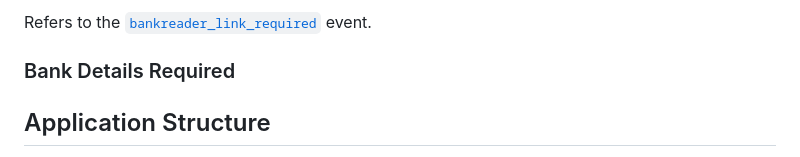
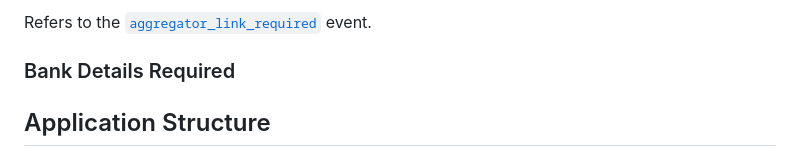
Before and after one commit to algoan/nestjs-tink-connector, a Markdown page: README.md, the part around the change printed below. GitHub-like rendering.

Commit message:
fix(algoan) Update eventName from bank_link_required to aggregator_link_required

```diff
--- a/README.md
+++ b/README.md
@@ -53,5 +53,5 @@ The diagram below describes interactions:
 
-Refers to the [`bankreader_link_required`](https://developers.algoan.com/public/docs/algoan_documentation/resthooks_and_events/event_list.html#bankreader_link_required) event.
+Refers to the [`aggregator_link_required`](https://developers.algoan.com/public/docs/algoan_documentation/resthooks_and_events/event_list.html#aggregator_link_required) event.
 ### Bank Details Required
 
 <!-- To complete -->
```
Also changed, not shown: other parts of README.md (+1 -1 lines), public/aggregation_link_required.png (renamed from public/bankreader_link_required.png), 7 other files.
